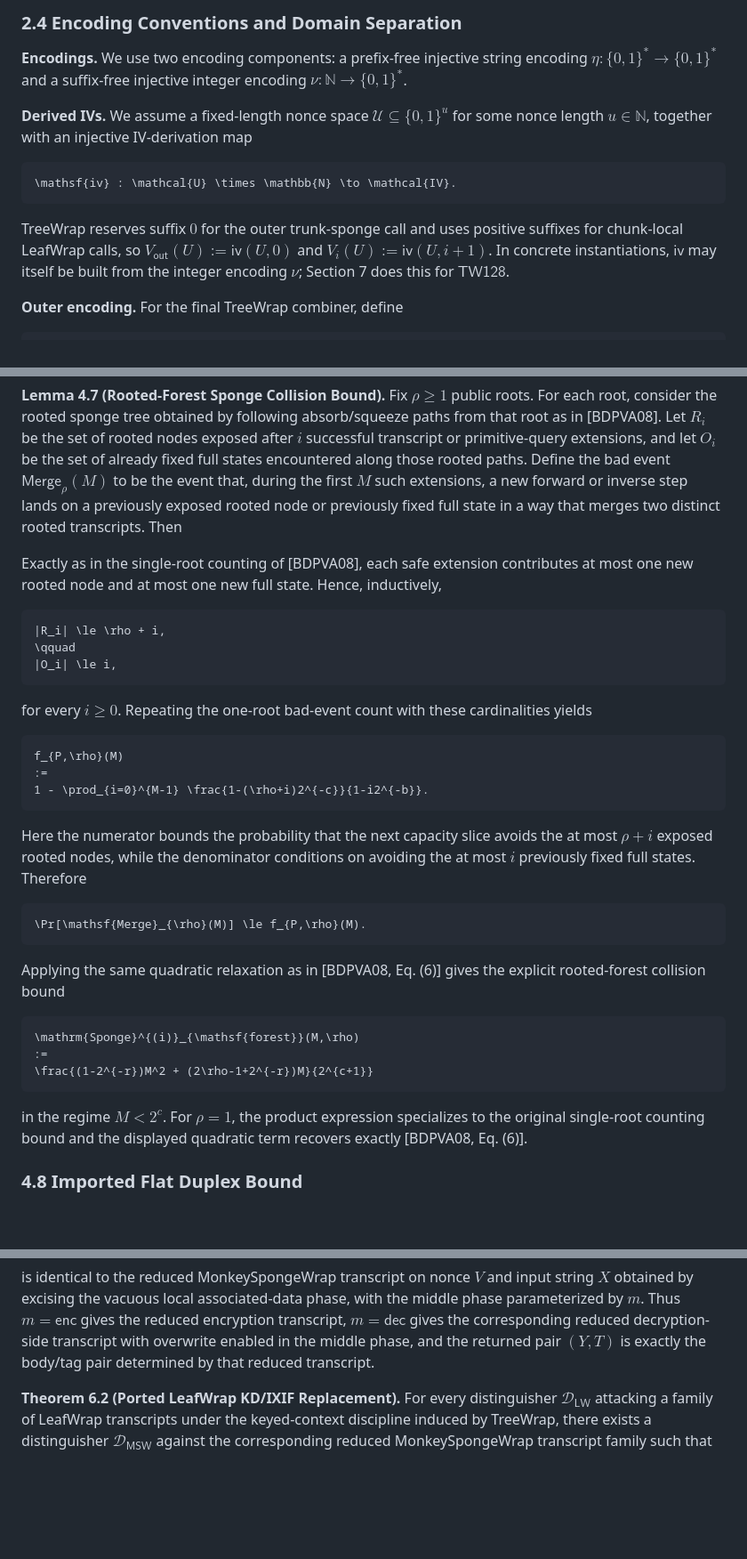
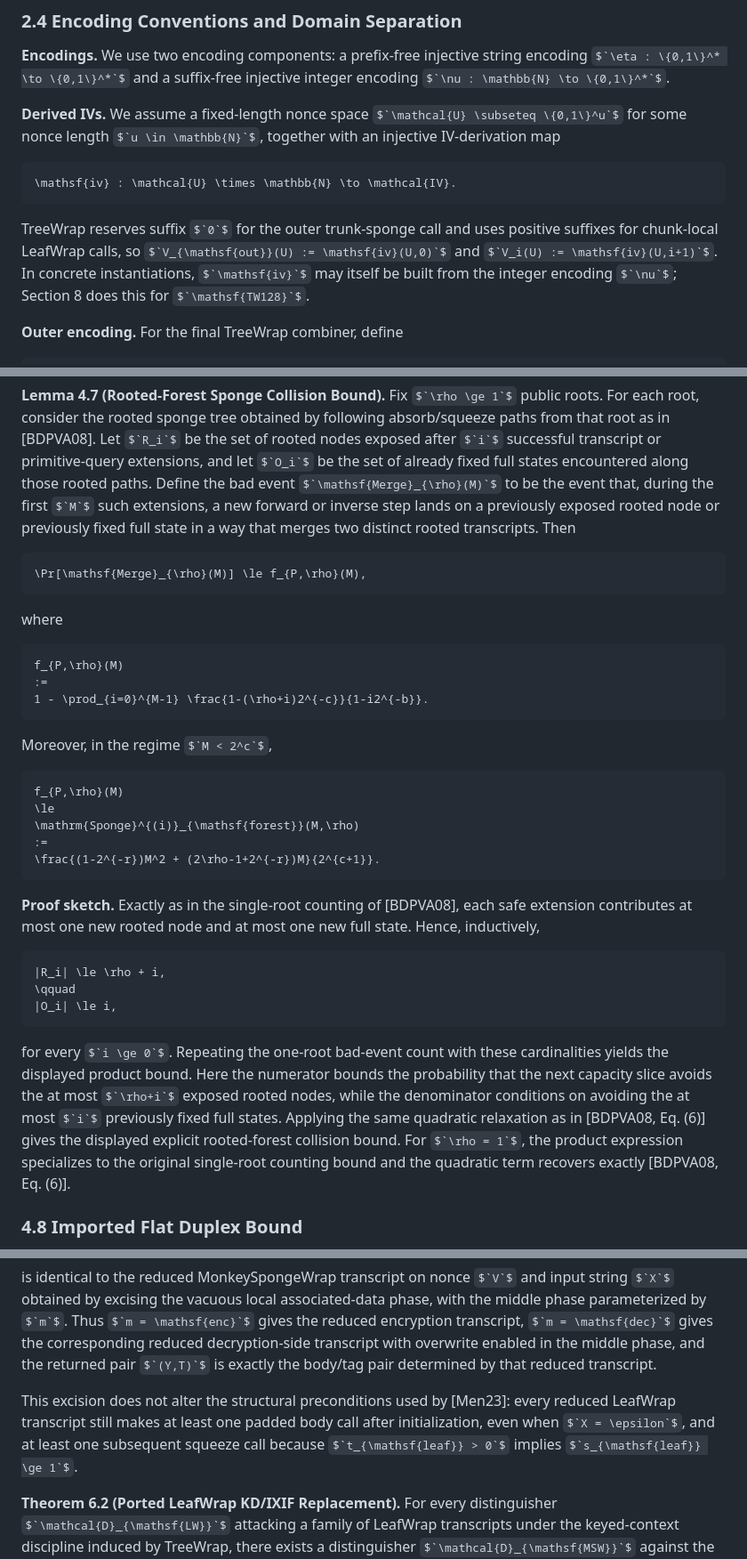
Before and after one commit to codahale/treewrap, a Markdown page: treewrap.md, 3 parts joined by grey strips. Shown at 89% size. Drawn GitHub-style; some formulas as TeX source; blank space fills up the shorter version.

Commit message:
Polish proof references and imported lemmas
Fix the stale TW128 section reference, make Lemma 6.1 explicit about the preserved Men23 structural preconditions after removing the vacuous AD phase, and rewrite Lemma 4.7 so the rooted-forest bound reads as a proper lemma statement followed by a proof sketch.

````diff
--- a/treewrap.md
+++ b/treewrap.md
@@ -122,7 +122,7 @@ Thus $`\mathsf{IXIF}[\mathrm{ro}]`$ keeps the same control flow as the keyed dup
 \mathsf{iv} : \mathcal{U} \times \mathbb{N} \to \mathcal{IV}.
 ```
 
-TreeWrap reserves suffix $`0`$ for the outer trunk-sponge call and uses positive suffixes for chunk-local LeafWrap calls, so $`V_{\mathsf{out}}(U) := \mathsf{iv}(U,0)`$ and $`V_i(U) := \mathsf{iv}(U,i+1)`$. In concrete instantiations, $`\mathsf{iv}`$ may itself be built from the integer encoding $`\nu`$; Section 7 does this for $`\mathsf{TW128}`$.
+TreeWrap reserves suffix $`0`$ for the outer trunk-sponge call and uses positive suffixes for chunk-local LeafWrap calls, so $`V_{\mathsf{out}}(U) := \mathsf{iv}(U,0)`$ and $`V_i(U) := \mathsf{iv}(U,i+1)`$. In concrete instantiations, $`\mathsf{iv}`$ may itself be built from the integer encoding $`\nu`$; Section 8 does this for $`\mathsf{TW128}`$.
 
 **Outer encoding.** For the final TreeWrap combiner, define
 
@@ -769,7 +769,29 @@ For the outer CMT-4 analysis, we only need a bad-event bound for rooted transcri
 
 **Lemma 4.7 (Rooted-Forest Sponge Collision Bound).** Fix $`\rho \ge 1`$ public roots. For each root, consider the rooted sponge tree obtained by following absorb/squeeze paths from that root as in [BDPVA08]. Let $`R_i`$ be the set of rooted nodes exposed after $`i`$ successful transcript or primitive-query extensions, and let $`O_i`$ be the set of already fixed full states encountered along those rooted paths. Define the bad event $`\mathsf{Merge}_{\rho}(M)`$ to be the event that, during the first $`M`$ such extensions, a new forward or inverse step lands on a previously exposed rooted node or previously fixed full state in a way that merges two distinct rooted transcripts. Then
 
-Exactly as in the single-root counting of [BDPVA08], each safe extension contributes at most one new rooted node and at most one new full state. Hence, inductively,
+```math
+\Pr[\mathsf{Merge}_{\rho}(M)] \le f_{P,\rho}(M),
+```
+
+where
+
+```math
+f_{P,\rho}(M)
+:=
+1 - \prod_{i=0}^{M-1} \frac{1-(\rho+i)2^{-c}}{1-i2^{-b}}.
+```
+
+Moreover, in the regime $`M < 2^c`$,
+
+```math
+f_{P,\rho}(M)
+\le
+\mathrm{Sponge}^{(i)}_{\mathsf{forest}}(M,\rho)
+:=
+\frac{(1-2^{-r})M^2 + (2\rho-1+2^{-r})M}{2^{c+1}}.
+```
+
+**Proof sketch.** Exactly as in the single-root counting of [BDPVA08], each safe extension contributes at most one new rooted node and at most one new full state. Hence, inductively,
 
 ```math
 |R_i| \le \rho + i,
@@ -777,29 +799,7 @@ Exactly as in the single-root counting of [BDPVA08], each safe extension contrib
 |O_i| \le i,
 ```
 
-for every $`i \ge 0`$. Repeating the one-root bad-event count with these cardinalities yields
-
-```math
-f_{P,\rho}(M)
-:=
-1 - \prod_{i=0}^{M-1} \frac{1-(\rho+i)2^{-c}}{1-i2^{-b}}.
-```
-
-Here the numerator bounds the probability that the next capacity slice avoids the at most $`\rho+i`$ exposed rooted nodes, while the denominator conditions on avoiding the at most $`i`$ previously fixed full states. Therefore
-
-```math
-\Pr[\mathsf{Merge}_{\rho}(M)] \le f_{P,\rho}(M).
-```
-
-Applying the same quadratic relaxation as in [BDPVA08, Eq. (6)] gives the explicit rooted-forest collision bound
-
-```math
-\mathrm{Sponge}^{(i)}_{\mathsf{forest}}(M,\rho)
-:=
-\frac{(1-2^{-r})M^2 + (2\rho-1+2^{-r})M}{2^{c+1}}
-```
-
-in the regime $`M < 2^c`$. For $`\rho = 1`$, the product expression specializes to the original single-root counting bound and the displayed quadratic term recovers exactly [BDPVA08, Eq. (6)].
+for every $`i \ge 0`$. Repeating the one-root bad-event count with these cardinalities yields the displayed product bound. Here the numerator bounds the probability that the next capacity slice avoids the at most $`\rho+i`$ exposed rooted nodes, while the denominator conditions on avoiding the at most $`i`$ previously fixed full states. Applying the same quadratic relaxation as in [BDPVA08, Eq. (6)] gives the displayed explicit rooted-forest collision bound. For $`\rho = 1`$, the product expression specializes to the original single-root counting bound and the quadratic term recovers exactly [BDPVA08, Eq. (6)].
 
 ### 4.8 Imported Flat Duplex Bound
 
@@ -1022,6 +1022,8 @@ with initialization
 ```
 
 is identical to the reduced MonkeySpongeWrap transcript on nonce $`V`$ and input string $`X`$ obtained by excising the vacuous local associated-data phase, with the middle phase parameterized by $`m`$. Thus $`m = \mathsf{enc}`$ gives the reduced encryption transcript, $`m = \mathsf{dec}`$ gives the corresponding reduced decryption-side transcript with overwrite enabled in the middle phase, and the returned pair $`(Y,T)`$ is exactly the body/tag pair determined by that reduced transcript.
+
+This excision does not alter the structural preconditions used by [Men23]: every reduced LeafWrap transcript still makes at least one padded body call after initialization, even when $`X = \epsilon`$, and at least one subsequent squeeze call because $`t_{\mathsf{leaf}} > 0`$ implies $`s_{\mathsf{leaf}} \ge 1`$.
 
 **Theorem 6.2 (Ported LeafWrap KD/IXIF Replacement).** For every distinguisher $`\mathcal{D}_{\mathsf{LW}}`$ attacking a family of LeafWrap transcripts under the keyed-context discipline induced by TreeWrap, there exists a distinguisher $`\mathcal{D}_{\mathsf{MSW}}`$ against the corresponding reduced MonkeySpongeWrap transcript family such that
 
````
